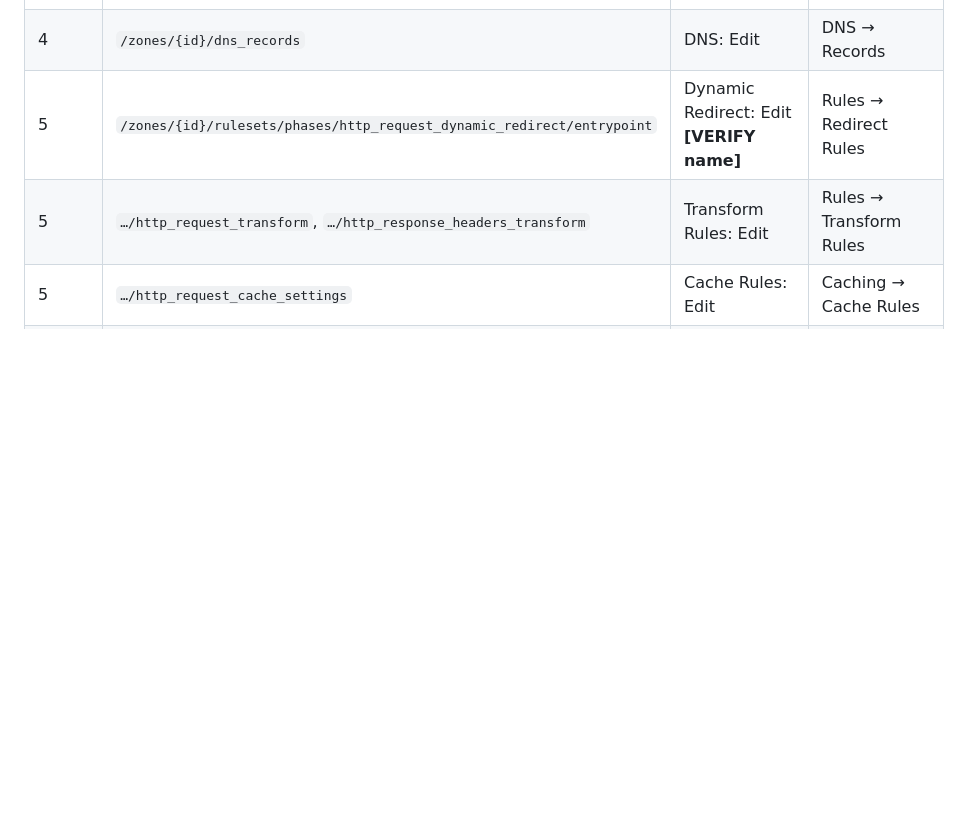
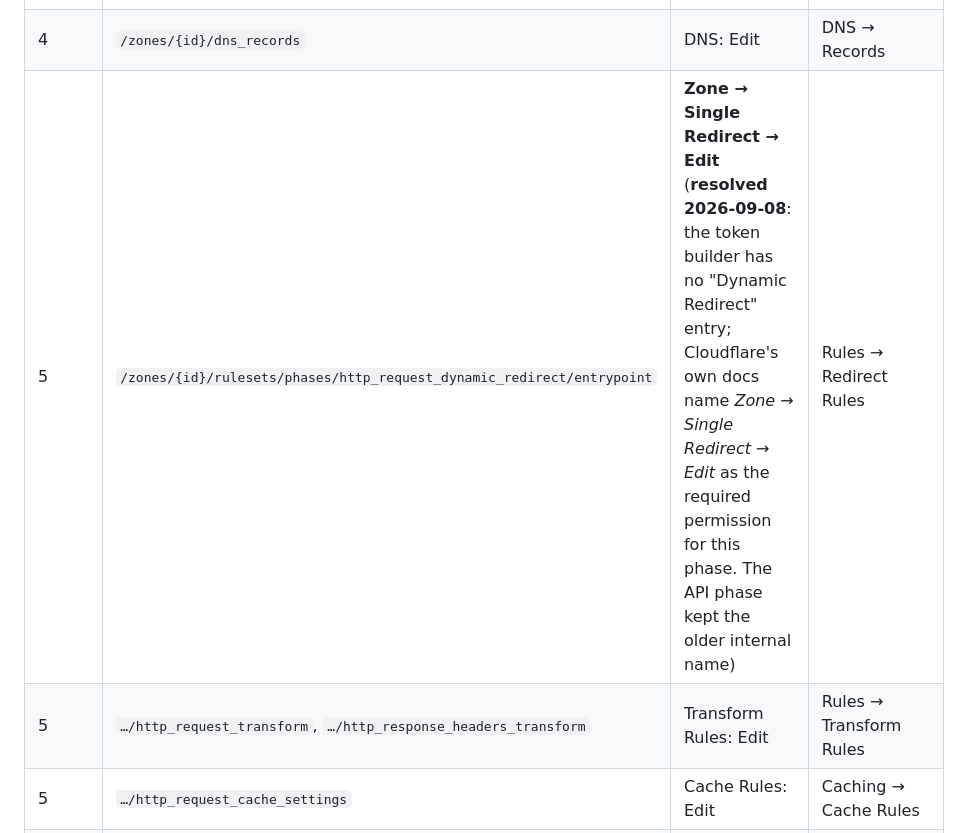
Before and after one commit to kumarprabhashanand/loremfile, a Markdown page: docs/08-infrastructure.md, the part around one of its changes. GitHub-like rendering; blank space fills up the shorter version.

```diff
--- a/docs/08-infrastructure.md
+++ b/docs/08-infrastructure.md
@@ -263,7 +263,7 @@ Endpoints, expected token permissions and the fallback when the API answers 403
 | 2 | `/zones/{id}/bot_management` | Bot Management: Edit **[VERIFY]** | §2 step 13 |
 | 3 | `/zones/{id}/dnssec` | DNS: Edit (or Zone Settings: Edit) **[VERIFY]** | DNS → Settings → Enable DNSSEC |
 | 4 | `/zones/{id}/dns_records` | DNS: Edit | DNS → Records |
-| 5 | `/zones/{id}/rulesets/phases/http_request_dynamic_redirect/entrypoint` | Dynamic Redirect: Edit **[VERIFY name]** | Rules → Redirect Rules |
+| 5 | `/zones/{id}/rulesets/phases/http_request_dynamic_redirect/entrypoint` | **Zone → Single Redirect → Edit** (**resolved 2026-09-08**: the token builder has no "Dynamic Redirect" entry; Cloudflare's own docs name *Zone → Single Redirect → Edit* as the required permission for this phase. The API phase kept the older internal name) | Rules → Redirect Rules |
 | 5 | `…/http_request_transform`, `…/http_response_headers_transform` | Transform Rules: Edit | Rules → Transform Rules |
 | 5 | `…/http_request_cache_settings` | Cache Rules: Edit | Caching → Cache Rules |
 | 5 | `…/http_ratelimit`, `…/http_request_firewall_managed` | Zone WAF: Edit | Security → WAF |
```
Also changed, not shown: other parts of docs/08-infrastructure.md (+1 -1 lines).
